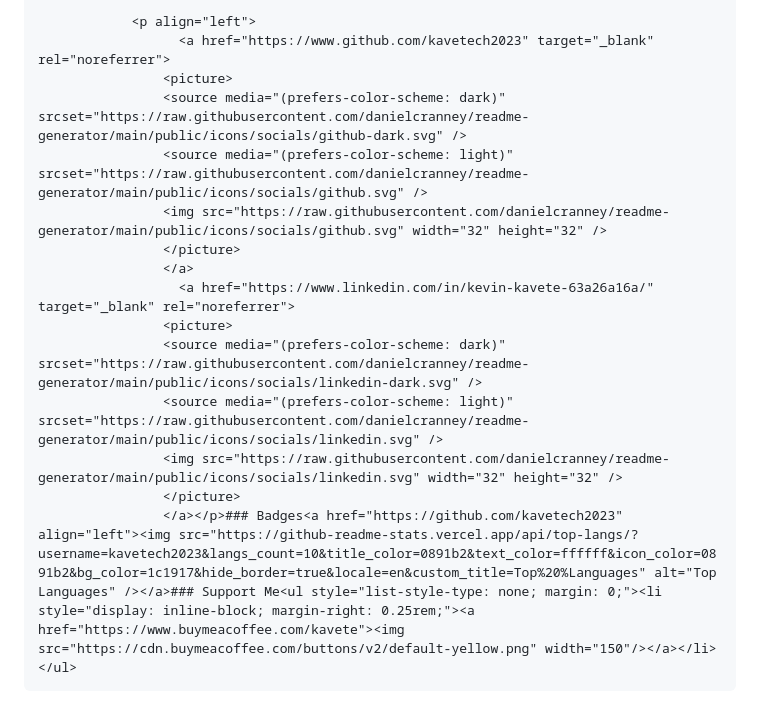
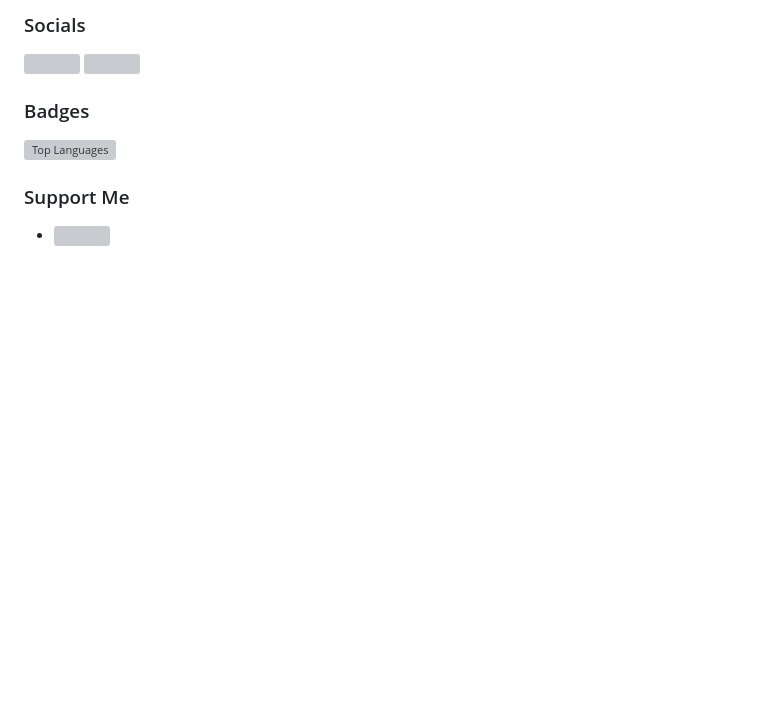
Before and after one commit to kavetech2023/kavetech2023, a Markdown page: README.md, the part around one of its changes. Rendered like a GitHub page; blank space fills up the shorter version; grey boxes are pictures that could not be loaded.

```diff
--- a/README.md
+++ b/README.md
@@ -21,17 +23,16 @@ Started with HTML and PHP 7 years ago, Now i am building Full-featured, fully-pa
 
 
-                <p align="left">
-                      <a href="https://www.github.com/kavetech2023" target="_blank" rel="noreferrer">
-                    <picture>
-                    <source media="(prefers-color-scheme: dark)" srcset="https://raw.githubusercontent.com/danielcranney/readme-generator/main/public/icons/socials/github-dark.svg" />
-                    <source media="(prefers-color-scheme: light)" srcset="https://raw.githubusercontent.com/danielcranney/readme-generator/main/public/icons/socials/github.svg" />
-                    <img src="https://raw.githubusercontent.com/danielcranney/readme-generator/main/public/icons/socials/github.svg" width="32" height="32" />
-                    </picture>
-                    </a>
-                      <a href="https://www.linkedin.com/in/kevin-kavete-63a26a16a/" target="_blank" rel="noreferrer">
-                    <picture>
-                    <source media="(prefers-color-scheme: dark)" srcset="https://raw.githubusercontent.com/danielcranney/readme-generator/main/public/icons/socials/linkedin-dark.svg" />
-                    <source media="(prefers-color-scheme: light)" srcset="https://raw.githubusercontent.com/danielcranney/readme-generator/main/public/icons/socials/linkedin.svg" />
-                    <img src="https://raw.githubusercontent.com/danielcranney/readme-generator/main/public/icons/socials/linkedin.svg" width="32" height="32" />
-                    </picture>
-                    </a></p>### Badges<a href="https://github.com/kavetech2023" align="left"><img src="https://github-readme-stats.vercel.app/api/top-langs/?username=kavetech2023&langs_count=10&title_color=0891b2&text_color=ffffff&icon_color=0891b2&bg_color=1c1917&hide_border=true&locale=en&custom_title=Top%20%Languages" alt="Top Languages" /></a>### Support Me<ul style="list-style-type: none; margin: 0;"><li style="display: inline-block; margin-right: 0.25rem;"><a href="https://www.buymeacoffee.com/kavete"><img src="https://cdn.buymeacoffee.com/buttons/v2/default-yellow.png" width="150"/></a></li></ul>
+### Socials
+
+<p align="left"> <a href="https://www.github.com/kavetech2023" target="_blank" rel="noreferrer"> <picture> <source media="(prefers-color-scheme: dark)" srcset="https://raw.githubusercontent.com/danielcranney/readme-generator/main/public/icons/socials/github-dark.svg" /> <source media="(prefers-color-scheme: light)" srcset="https://raw.githubusercontent.com/danielcranney/readme-generator/main/public/icons/socials/github.svg" /> <img src="https://raw.githubusercontent.com/danielcranney/readme-generator/main/public/icons/socials/github.svg" width="32" height="32" /> </picture> </a> <a href="https://www.linkedin.com/in/kevin-kavete-63a26a16a/" target="_blank" rel="noreferrer"> <picture> <source media="(prefers-color-scheme: dark)" srcset="https://raw.githubusercontent.com/danielcranney/readme-generator/main/public/icons/socials/linkedin-dark.svg" /> <source media="(prefers-color-scheme: light)" srcset="https://raw.githubusercontent.com/danielcranney/readme-generator/main/public/icons/socials/linkedin.svg" /> <img src="https://raw.githubusercontent.com/danielcranney/readme-generator/main/public/icons/socials/linkedin.svg" width="32" height="32" /> </picture> </a></p>
+
+### Badges
+
+<a href="https://github.com/kavetech2023" align="left"><img src="https://github-readme-stats.vercel.app/api/top-langs/?username=kavetech2023&langs_count=10&title_color=0891b2&text_color=ffffff&icon_color=0891b2&bg_color=1c1917&hide_border=true&locale=en&custom_title=Top%20%Languages" alt="Top Languages" /></a>
+
+### Support Me
+
+<ul style="list-style-type: none; margin: 0;">
+
+<li style="display: inline-block; margin-right: 0.25rem;"><a href="https://www.buymeacoffee.com/kavete"><img src="https://cdn.buymeacoffee.com/buttons/v2/default-yellow.png" width="150"/></a></li>
+
```
Also changed, not shown: other parts of README.md (+13 -10 lines).
